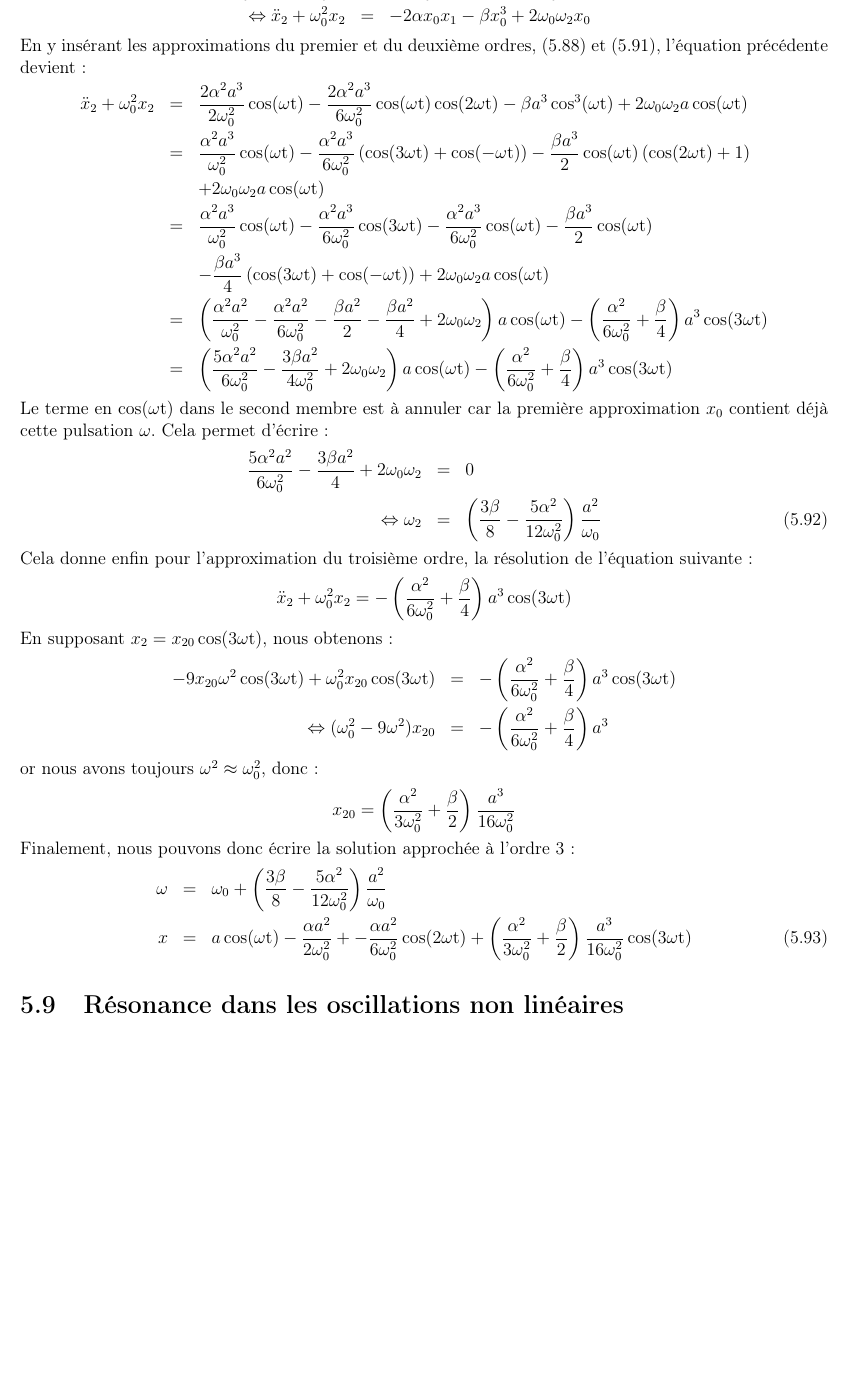
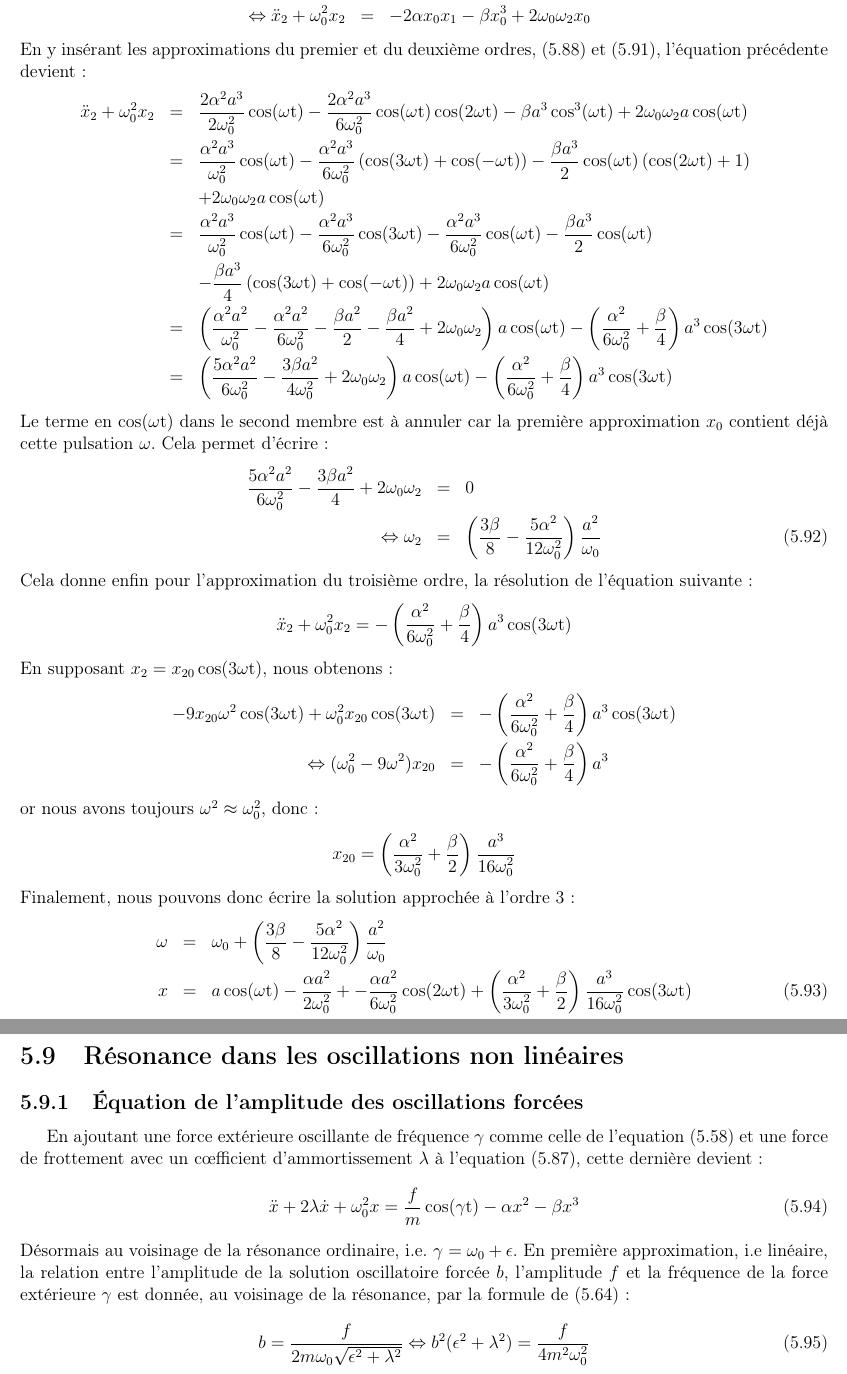
Before and after one commit to SMajerowicz/Physics, a LaTeX document (Mécanique/démonstration.tex, which reads Mécanique/chapters/chapter-05.tex): part of page 87 of 166 before the commit and two parts of pages 87 and 88 of 166 after it, the two joined at a grey line, cut so that both start at the same text, the shorter picture padded with empty space. Compiled offline with pdfLaTeX.

Commit message:
Paragraph 29 on going

```diff
--- a/Mécanique/chapters/chapter-05.tex
+++ b/Mécanique/chapters/chapter-05.tex
@@ -1099,3 +1099,14 @@ Finalement, nous pouvons donc \'{e}crire la solution approch\'{e}e \`{a} l'ordre
 \end{figure}
 
 \section{R\'{e}sonance dans les oscillations non lin\'{e}aires}\label{PAR:29}
+
+\subsection{\'{E}quation de l'amplitude des oscillations forc\'{e}es}
+
+En ajoutant une force ext\'{e}rieure oscillante de fr\'{e}quence $\gamma$ comme celle de l'{e}quation (\ref{EQ:26_1}) et une force de frottement avec un c{\oe}fficient d'ammortissement $\lambda$ \`{a} l'{e}quation (\ref{EQ:28_9}), cette derni\`{e}re devient :
+\be
+	\ddot{x} + 2\lambda\dot{x} + \omega_{0}^{2}x = \frac{f}{m}\cos(\gamma\mathrm{t}) - \alpha x^{2} - \beta x^{3} \label{EQ:29_1}
+\ee
+D\'{e}sormais au voisinage de la r\'{e}sonance ordinaire, i.e. $\gamma = \omega_{0} + \epsilon$. En premi\`{e}re approximation, i.e lin\'{e}aire, la relation entre l'amplitude de la solution oscillatoire forc\'{e}e $b$, l'amplitude $f$ et la fr\'{e}quence de la force ext\'{e}rieure $\gamma$ est donn\'{e}e, au voisinage de la r\'{e}sonance, par la formule de (\ref{EQ:26_7}) :
+\be
+	b = \frac{f}{2m\omega_{0}\sqrt{\epsilon^{2} + \lambda^{2}}} \Leftrightarrow b^{2}(\epsilon^{2} + \lambda^{2}) = \frac{f}{4m^{2}\omega_{0}^{2}} \label{EQ:29_2}
+\ee
```
